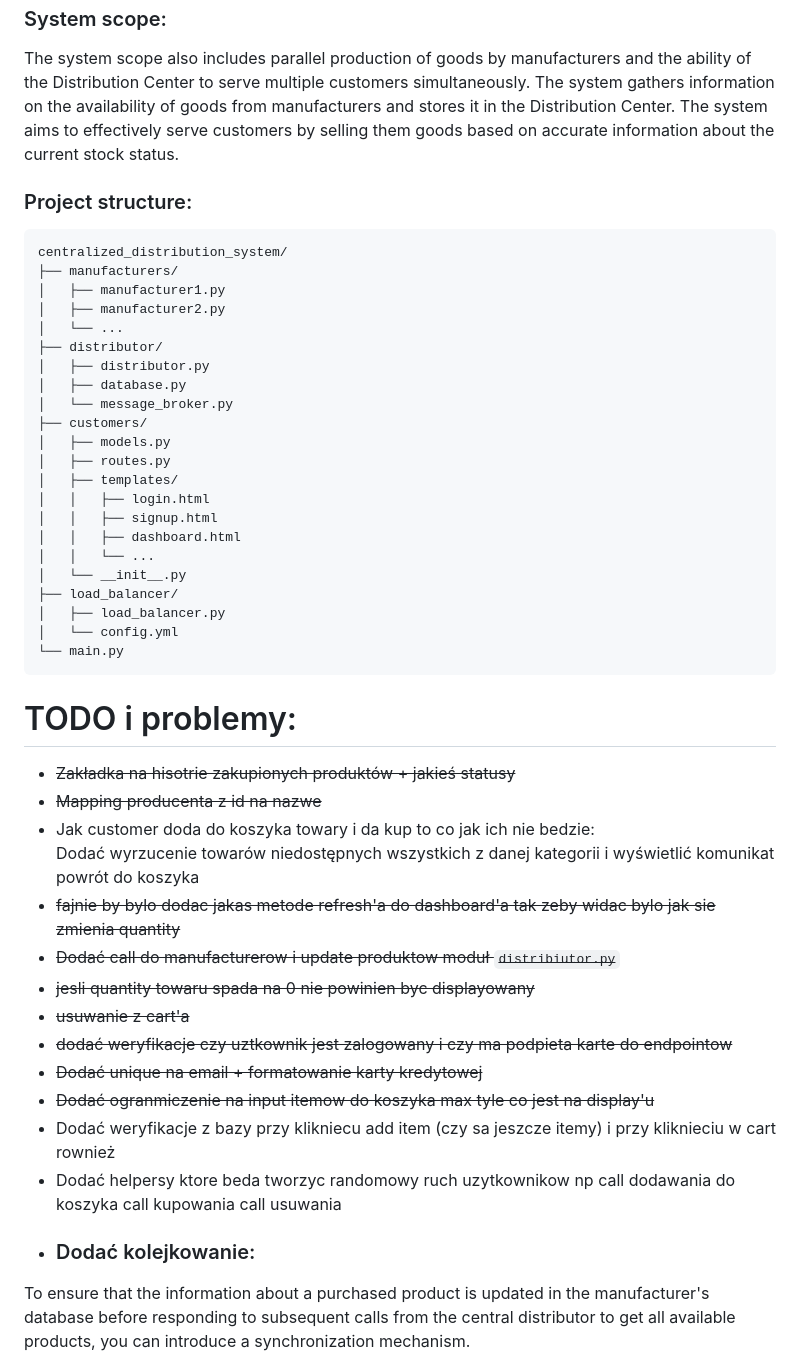
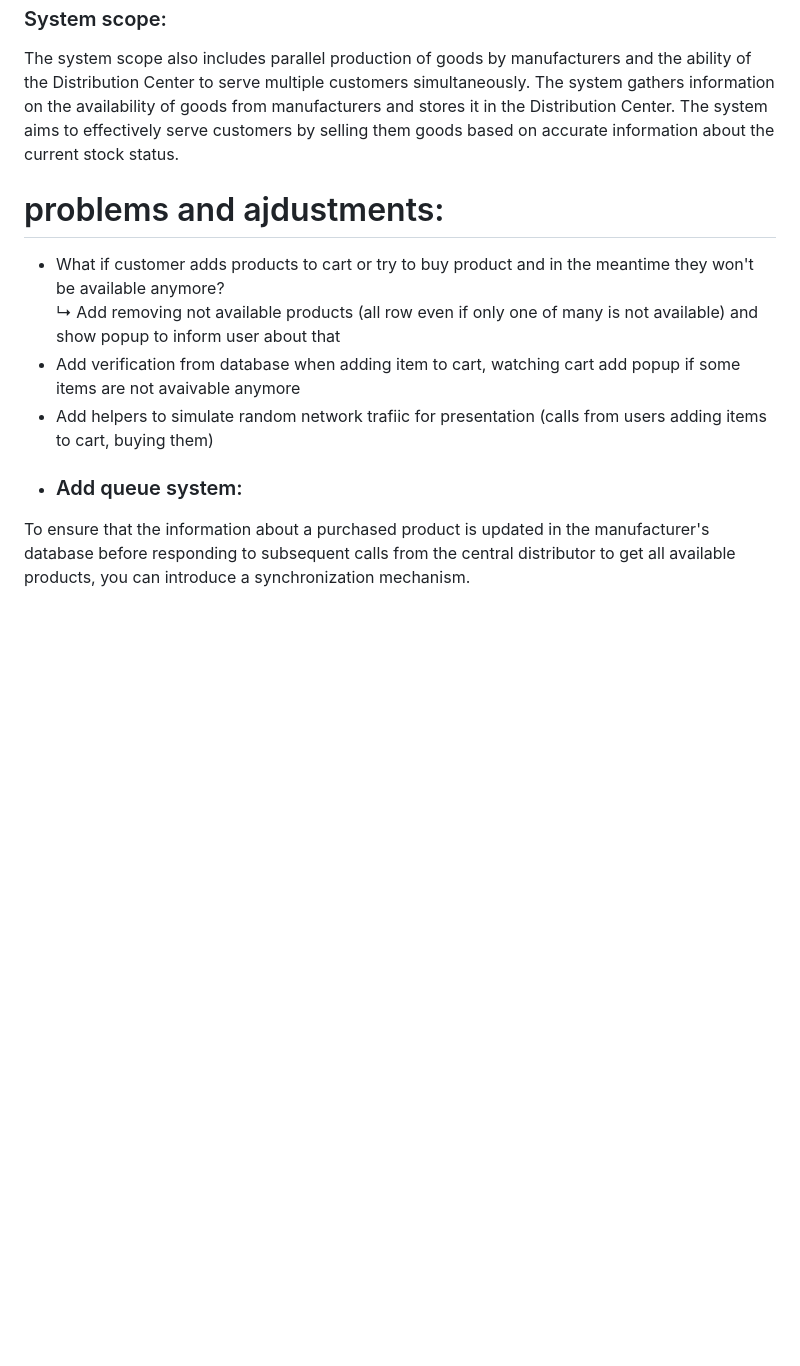
Before and after one commit to radek-szpot/central-distribution-system, a Markdown page: README.md, the part around the change. GitHub-like rendering; blank space fills up the shorter version.

````diff
--- a/README.md
+++ b/README.md
@@ -11,48 +11,12 @@ The goal of the described system is to enable the distribution of goods from man
 ### System scope:
 The system scope also includes parallel production of goods by manufacturers and the ability of the Distribution Center to serve multiple customers simultaneously. The system gathers information on the availability of goods from manufacturers and stores it in the Distribution Center. The system aims to effectively serve customers by selling them goods based on accurate information about the current stock status.
 
-### Project structure:
-```
-centralized_distribution_system/
-├── manufacturers/
-│   ├── manufacturer1.py
-│   ├── manufacturer2.py
-│   └── ...
-├── distributor/
-│   ├── distributor.py
-│   ├── database.py
-│   └── message_broker.py
-├── customers/
-│   ├── models.py
-│   ├── routes.py
-│   ├── templates/
-│   │   ├── login.html
-│   │   ├── signup.html
-│   │   ├── dashboard.html
-│   │   └── ...
-│   └── __init__.py
-├── load_balancer/
-│   ├── load_balancer.py
-│   └── config.yml
-└── main.py
-```
-
-
-# TODO i problemy:
-- ~~Zakładka na hisotrie zakupionych produktów + jakieś statusy~~
-- ~~Mapping producenta z id na nazwe~~
-- Jak customer doda do koszyka towary i da kup to co jak ich nie bedzie:
-    Dodać wyrzucenie towarów niedostępnych wszystkich z danej kategorii i wyświetlić komunikat powrót do koszyka
-- ~~fajnie by bylo dodac jakas metode refresh'a do dashboard'a tak zeby widac bylo jak sie zmienia quantity~~
-- ~~Dodać call do manufacturerow i update produktow moduł `distribiutor.py`~~
-- ~~jesli quantity towaru spada na 0 nie powinien byc displayowany~~
-- ~~usuwanie z cart'a~~
-- ~~dodać weryfikacje czy uztkownik jest zalogowany i czy ma podpieta karte do endpointow~~
-- ~~Dodać unique na email + formatowanie karty kredytowej~~
-- ~~Dodać ogranmiczenie na input itemow do koszyka max tyle co jest na display'u~~
-- Dodać weryfikacje z bazy przy klikniecu add item (czy sa jeszcze itemy) i przy kliknieciu w cart rownież
-- Dodać helpersy ktore beda tworzyc randomowy ruch uzytkownikow np call dodawania do koszyka call kupowania call usuwania
-- ### Dodać kolejkowanie:
+# problems and ajdustments:
+- What if customer adds products to cart or try to buy product and in the meantime they won't be available anymore?
+    ↳ Add removing not available products (all row even if only one of many is not available) and show popup to inform user about that
+- Add verification from database when adding item to cart, watching cart add popup if some items are not avaivable anymore
+- Add helpers to simulate random network trafiic for presentation (calls from users adding items to cart, buying them)
+- ### Add queue system:
 To ensure that the information about a purchased product is updated in the manufacturer's database before responding to subsequent calls from the central distributor to get all available products, you can introduce a synchronization mechanism.
 
 One possible approach is to use a message queue system, such as RabbitMQ or Apache Kafka, to decouple the communication between the central distributor and the manufacturer apps. Here's how you can modify your code to incorporate a message queue:
````
